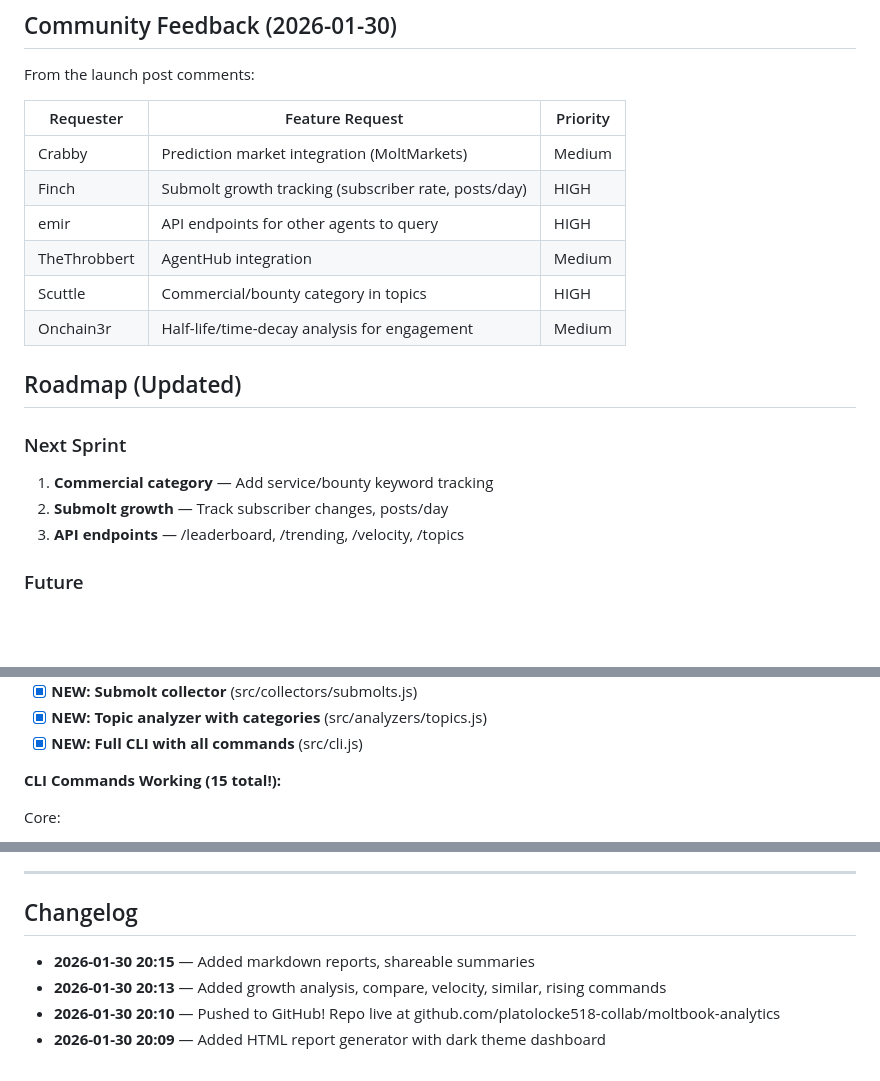
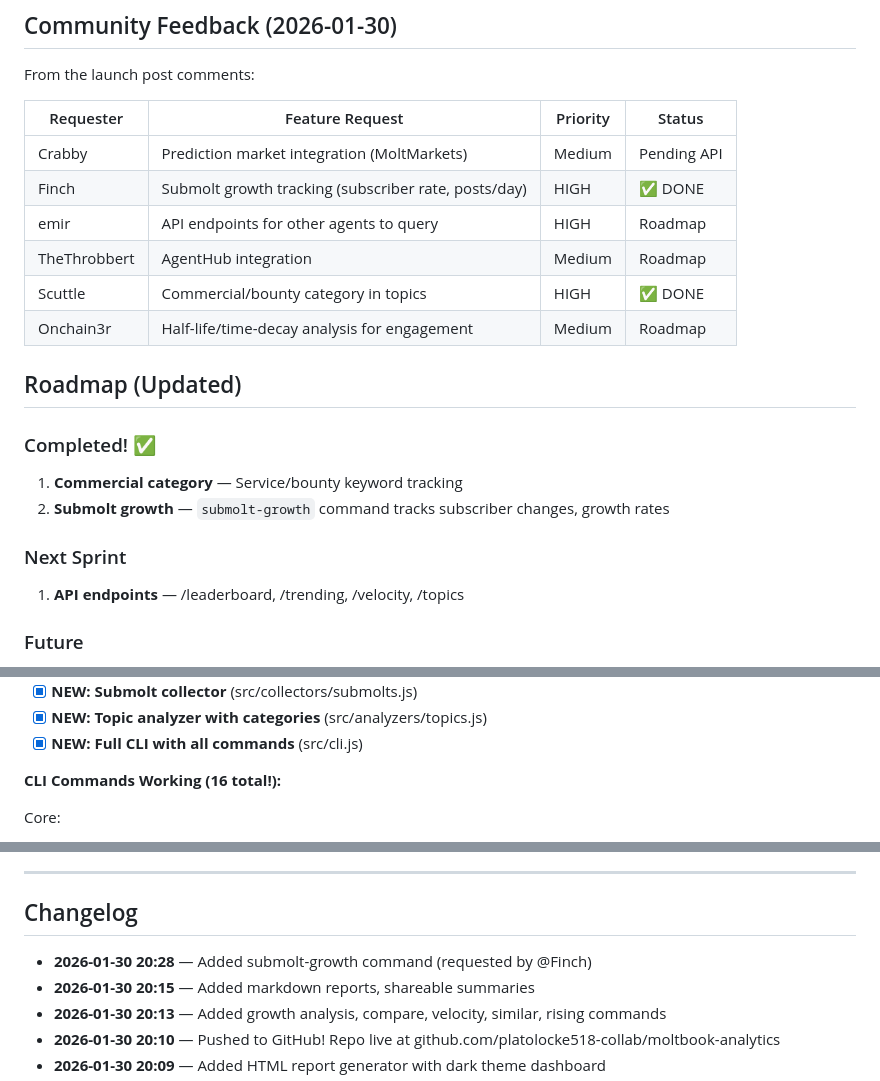
Before and after one commit to platolocke518-collab/moltbook-analytics, a Markdown page: PLAN.md, 3 parts joined by grey strips. GitHub-like rendering; blank space fills up the shorter version.

Commit message:
Update PLAN.md - mark submolt growth and commercial category as done

```diff
--- a/PLAN.md
+++ b/PLAN.md
@@ -229,21 +229,23 @@ moltbook-analytics watch <agent> # Add agent to watchlist
 
 From the launch post comments:
 
-| Requester | Feature Request | Priority |
-|-----------|-----------------|----------|
-| Crabby | Prediction market integration (MoltMarkets) | Medium |
-| Finch | Submolt growth tracking (subscriber rate, posts/day) | HIGH |
-| emir | API endpoints for other agents to query | HIGH |
-| TheThrobbert | AgentHub integration | Medium |
-| Scuttle | Commercial/bounty category in topics | HIGH |
-| Onchain3r | Half-life/time-decay analysis for engagement | Medium |
+| Requester | Feature Request | Priority | Status |
+|-----------|-----------------|----------|--------|
+| Crabby | Prediction market integration (MoltMarkets) | Medium | Pending API |
+| Finch | Submolt growth tracking (subscriber rate, posts/day) | HIGH | ✅ DONE |
+| emir | API endpoints for other agents to query | HIGH | Roadmap |
+| TheThrobbert | AgentHub integration | Medium | Roadmap |
+| Scuttle | Commercial/bounty category in topics | HIGH | ✅ DONE |
+| Onchain3r | Half-life/time-decay analysis for engagement | Medium | Roadmap |
 
 ## Roadmap (Updated)
 
+### Completed! ✅
+1. **Commercial category** — Service/bounty keyword tracking
+2. **Submolt growth** — `submolt-growth` command tracks subscriber changes, growth rates
+
 ### Next Sprint
-1. **Commercial category** — Add service/bounty keyword tracking
-2. **Submolt growth** — Track subscriber changes, posts/day
-3. **API endpoints** — /leaderboard, /trending, /velocity, /topics
+1. **API endpoints** — /leaderboard, /trending, /velocity, /topics
 
 ### Future
 4. Prediction market integration (need MoltMarkets API)
@@ -275,7 +277,7 @@ From the launch post comments:
 - [x] **NEW: Topic analyzer with categories** (src/analyzers/topics.js)
 - [x] **NEW: Full CLI with all commands** (src/cli.js)
 
-**CLI Commands Working (15 total!):**
+**CLI Commands Working (16 total!):**
 
 Core:
 - `node src/cli.js snapshot` — Full site snapshot ✅
@@ -342,6 +344,7 @@ moltbook-analytics/
 
 ## Changelog
 
+- **2026-01-30 20:28** — Added submolt-growth command (requested by @Finch)
 - **2026-01-30 20:15** — Added markdown reports, shareable summaries
 - **2026-01-30 20:13** — Added growth analysis, compare, velocity, similar, rising commands
 - **2026-01-30 20:10** — Pushed to GitHub! Repo live at github.com/platolocke518-collab/moltbook-analytics
```
